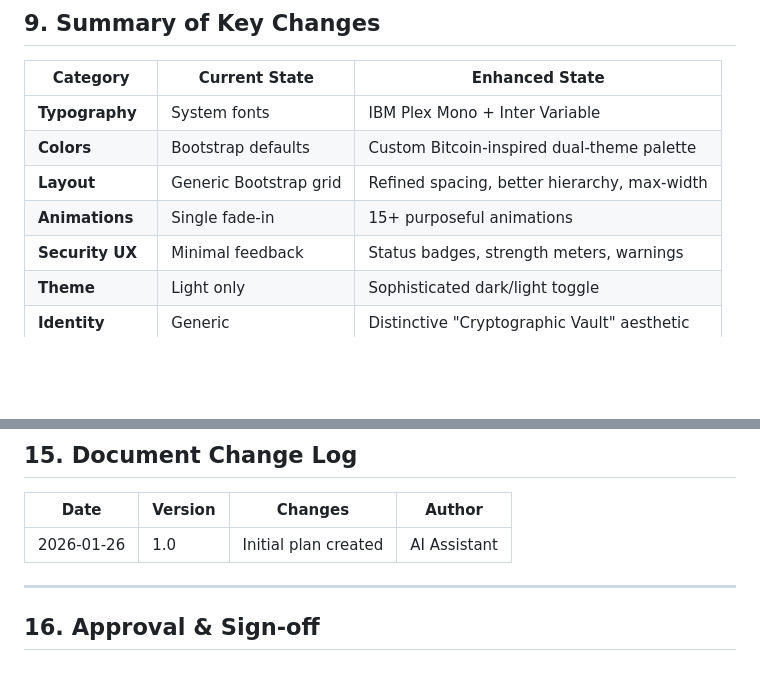
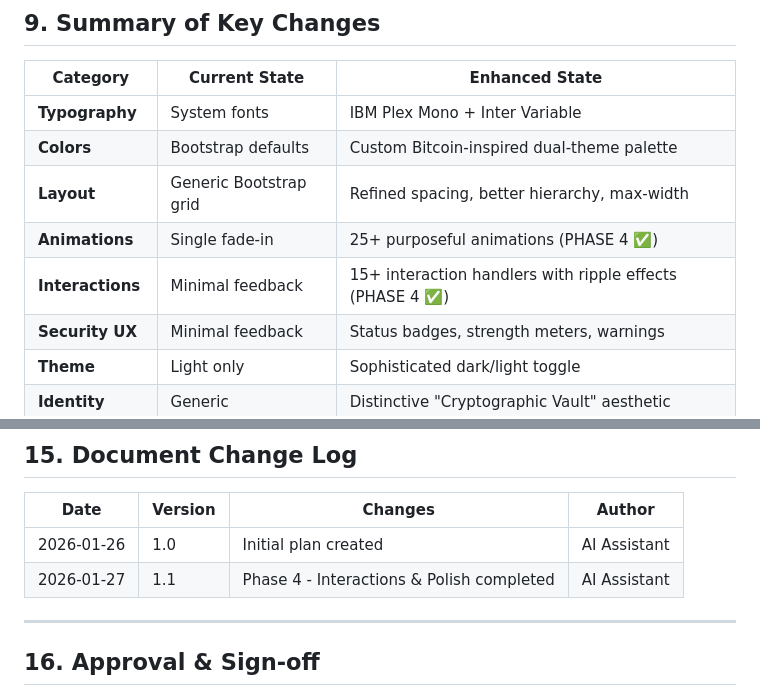
Before and after one commit to joaovic/seedalias, a Markdown page: docs/UI_ENHANCEMENT_PLAN.md, 2 parts joined by grey strips. GitHub-like rendering; blank space fills up the shorter version.

```diff
--- a/docs/UI_ENHANCEMENT_PLAN.md
+++ b/docs/UI_ENHANCEMENT_PLAN.md
@@ -657,7 +673,8 @@ seedalias/
 | **Typography** | System fonts | IBM Plex Mono + Inter Variable |
 | **Colors** | Bootstrap defaults | Custom Bitcoin-inspired dual-theme palette |
 | **Layout** | Generic Bootstrap grid | Refined spacing, better hierarchy, max-width |
-| **Animations** | Single fade-in | 15+ purposeful animations |
+| **Animations** | Single fade-in | 25+ purposeful animations (PHASE 4 ✅) |
+| **Interactions** | Minimal feedback | 15+ interaction handlers with ripple effects (PHASE 4 ✅) |
 | **Security UX** | Minimal feedback | Status badges, strength meters, warnings |
 | **Theme** | Light only | Sophisticated dark/light toggle |
 | **Identity** | Generic | Distinctive "Cryptographic Vault" aesthetic |
@@ -894,6 +911,7 @@ Potential additions for future consideration:
 | Date | Version | Changes | Author |
 |------|---------|---------|--------|
 | 2026-01-26 | 1.0 | Initial plan created | AI Assistant |
+| 2026-01-27 | 1.1 | Phase 4 - Interactions & Polish completed | AI Assistant |
 
 ---
 
```
Also changed, not shown: other parts of docs/UI_ENHANCEMENT_PLAN.md (+39 -23 lines).
